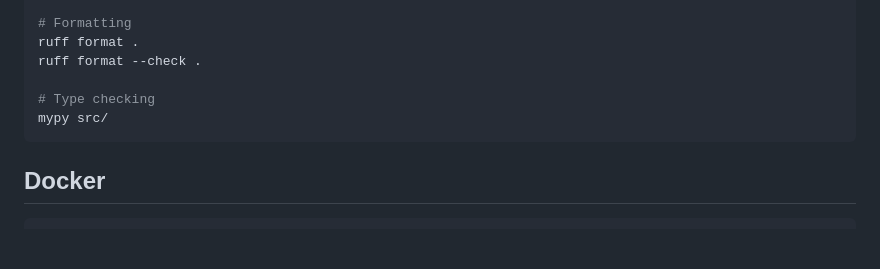
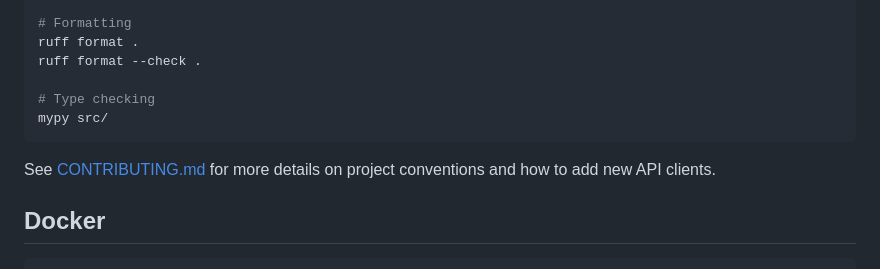
Before and after one commit to EnzoOrdonez/thesis-paper-agents, a Markdown page: README.md, the part around the change. Rendered like a GitHub page; blank space fills up the shorter version.

Commit message:
add CLAUDE.md development guide and CONTRIBUTING.md
Co-Authored-By: Claude Opus 4.6 <noreply@anthropic.com>

````diff
--- a/README.md
+++ b/README.md
@@ -367,6 +367,8 @@ ruff format --check .
 mypy src/
 ```
 
+See [CONTRIBUTING.md](CONTRIBUTING.md) for more details on project conventions and how to add new API clients.
+
 ## Docker
 
 ```bash
````
Also changed, not shown: CLAUDE.md (added, +70 -0 lines), CONTRIBUTING.md (added, +80 -0 lines).
